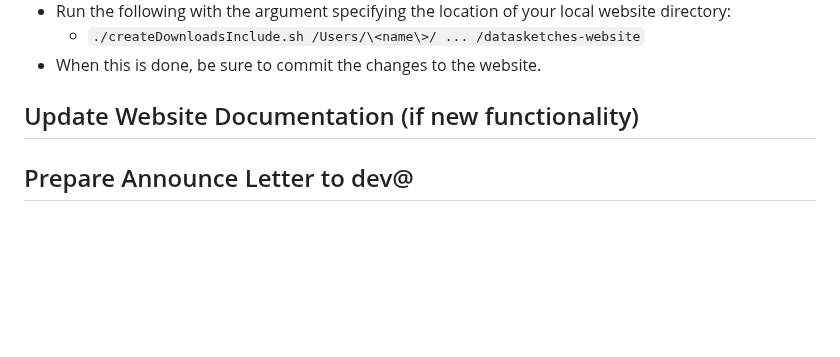
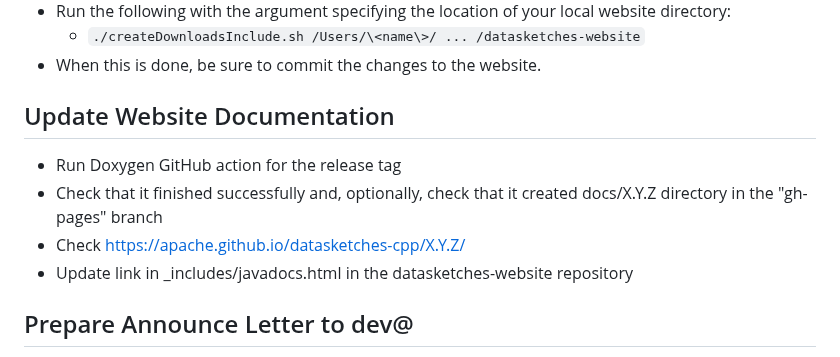
Before and after one commit to apache/datasketches-website, a Markdown page: docs/Community/ReleaseProcessForCppComponents.md, the part around the change. Drawn GitHub-style; blank space fills up the shorter version.

Commit message:
steps to update generated documentation

```diff
--- a/docs/Community/ReleaseProcessForCppComponents.md
+++ b/docs/Community/ReleaseProcessForCppComponents.md
@@ -155,7 +155,12 @@ __NOTES:__
     * `./createDownloadsInclude.sh /Users/\<name\>/ ... /datasketches-website`
 * When this is done, be sure to commit the changes to the website.
 
-## Update Website Documentation (if new functionality)
+## Update Website Documentation
+ * Run Doxygen GitHub action for the release tag
+ * Check that it finished successfully and, optionally, check that it created docs/X.Y.Z directory in the "gh-pages" branch
+ * Check https://apache.github.io/datasketches-cpp/X.Y.Z/
+ * Update link in _includes/javadocs.html in the datasketches-website repository
+
 
 ## Prepare Announce Letter to dev@
 * ASF requests that you wait 24 hours to publish Announce letter to allow the propagation to mirrors.
```
Also changed, not shown: docs/Community/ReleaseProcessForJavaComponents.md (+5 -1 lines).
